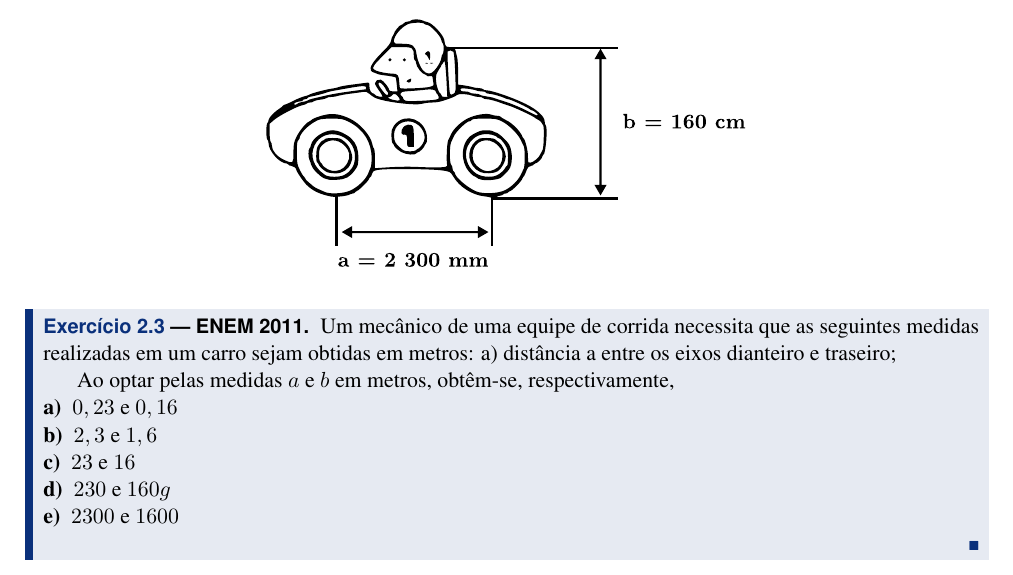
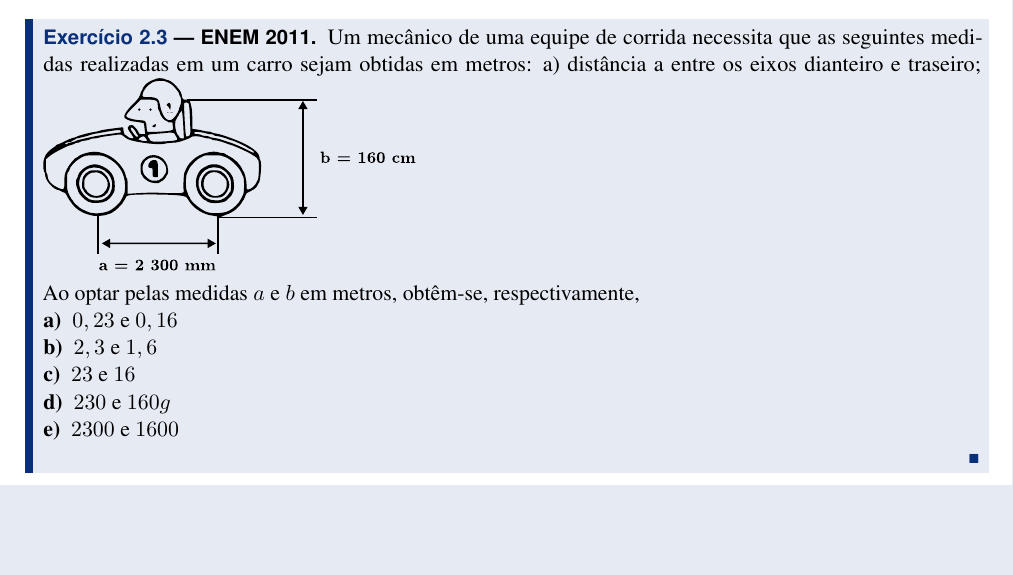
Before and after one commit to mathjonatha/livro-matematica-para-o-enem, a LaTeX book (main.tex, which reads partes/matematicaBasica/sistemaDeUnidades.tex): part of page 18 of 73, cut so that both start at the same text, the shorter picture padded with empty space. Compiled offline with pdfLaTeX.

Commit message:
Updates from Overleaf

```diff
--- a/partes/matematicaBasica/sistemaDeUnidades.tex
+++ b/partes/matematicaBasica/sistemaDeUnidades.tex
@@ -178,13 +178,10 @@ No supermercado a balança registrou a massa da porção de legumes igual a $0,5
 \end{exercise}
 
 \newpage
-\begin{figure}[!h]
-    \centering
-    \includegraphics[width=0.5\textwidth]{imagens/matematicaBasica/sistemaDeUnidades/carro.pdf}
-\end{figure}
+
 \begin{exercise}[ENEM 2011]
 Um mecânico de uma equipe de corrida necessita que as seguintes medidas realizadas em um carro sejam obtidas em metros: a) distância a entre os eixos dianteiro e traseiro;
-
+\includegraphics[width=0.4\textwidth]{imagens/matematicaBasica/sistemaDeUnidades/carro.pdf}\\
 Ao optar pelas medidas $a$ e $b$ em metros, obtêm-se, respectivamente,
 
     \begin{description}
```
Also changed, not shown: main.pdf.
